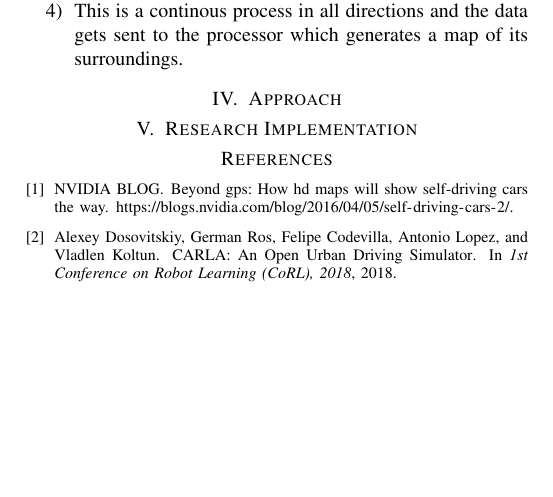
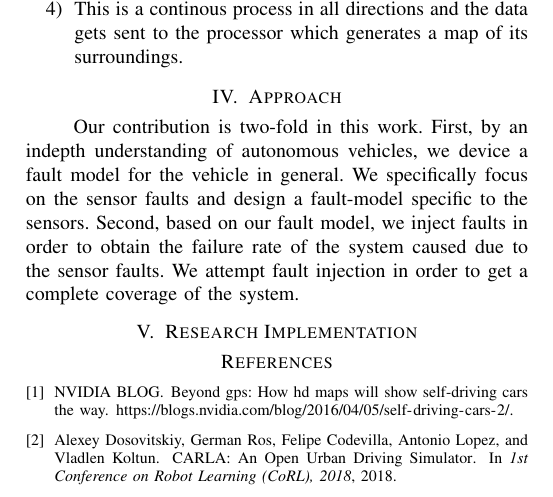
Before and after one commit to grep-aarkash/EECE-571K-Dependable-systems-project, a LaTeX paper (docs/Proposal/paper.tex, which reads docs/Proposal/methodology.tex): part of page 3 of 3, cut so that both start at the same text, the shorter picture padded with empty space. Compiled offline with pdfLaTeX; a missing font is replaced by an installed copy or a similar font; a LaTeX package or settings file that is missing is left out.

Commit message:
Updated contents

```diff
--- a/docs/Proposal/methodology.tex
+++ b/docs/Proposal/methodology.tex
@@ -18,3 +18,6 @@
 %CARLA will be used as a test platform for development and testing of our approach as it provides a convenient way to instrument and modify the readings of different sensors, as well as the behavior of driver agents that controls the autonomous vehicle.
 
 %Current approaches that analyze resilience of ADS systems on a holistic level perform fault injections to find vulnerabilities in the system which is quite resource intensive. Details about such approaches is provided in section \ref{related_work}. Our proposed methodology will forgo such ad hoc approaches and test different components of an ADS in a systematic way by modeling its behavior and using formal methods to validate its correctness and finding any unexpected behavior that introduces vulnerabilities in the ADS system.
+
+% Our contribution
+Our contribution is two-fold in this work. First, by an indepth understanding of autonomous vehicles, we device a fault model for the vehicle in general. We specifically focus on the sensor faults and design a fault-model specific to the sensors. Second, based on our fault model, we inject faults in order to obtain the failure rate of the system caused due to the sensor faults. We attempt fault injection in order to get a complete coverage of the system.
```
Also changed, not shown: docs/Proposal/paper.pdf, 2 other files.
